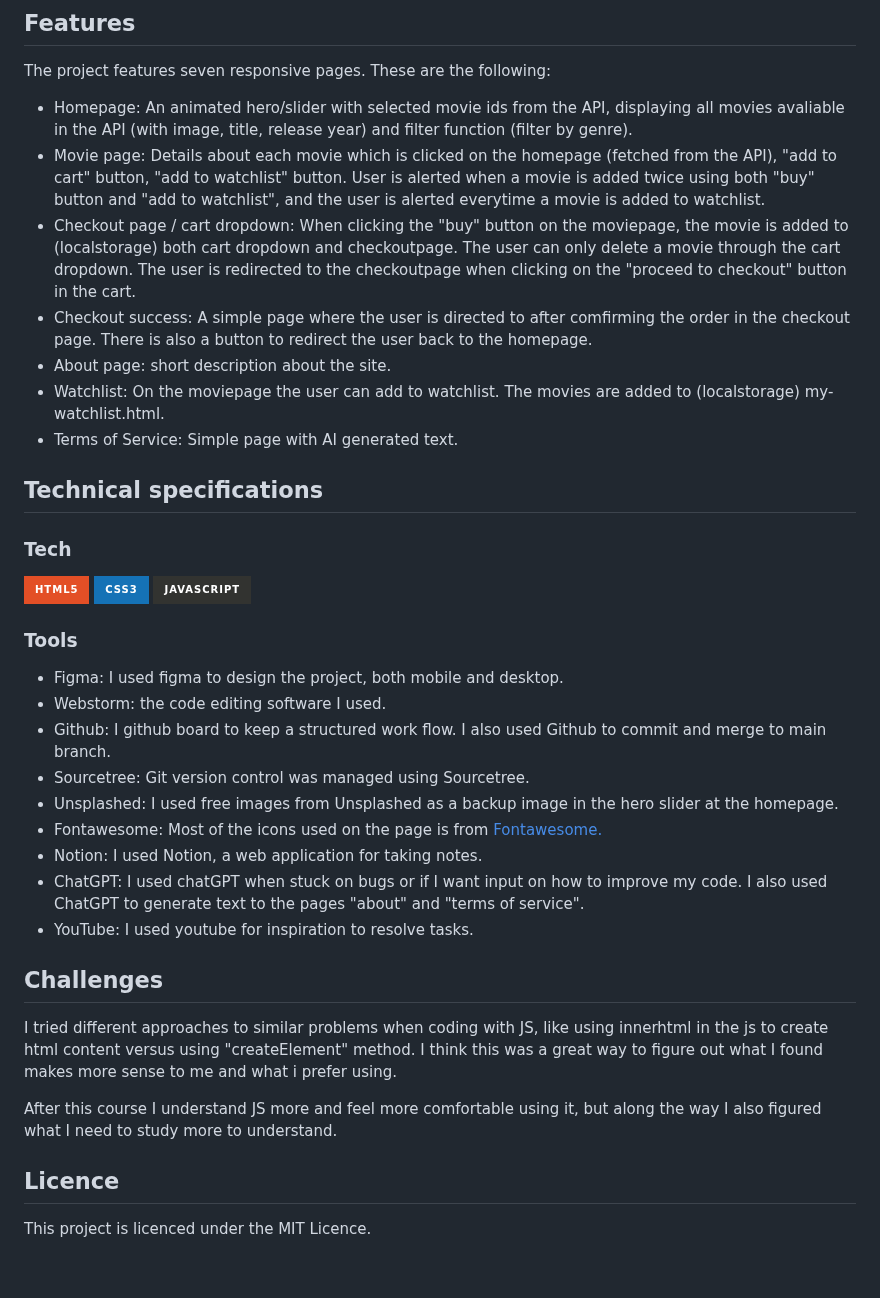
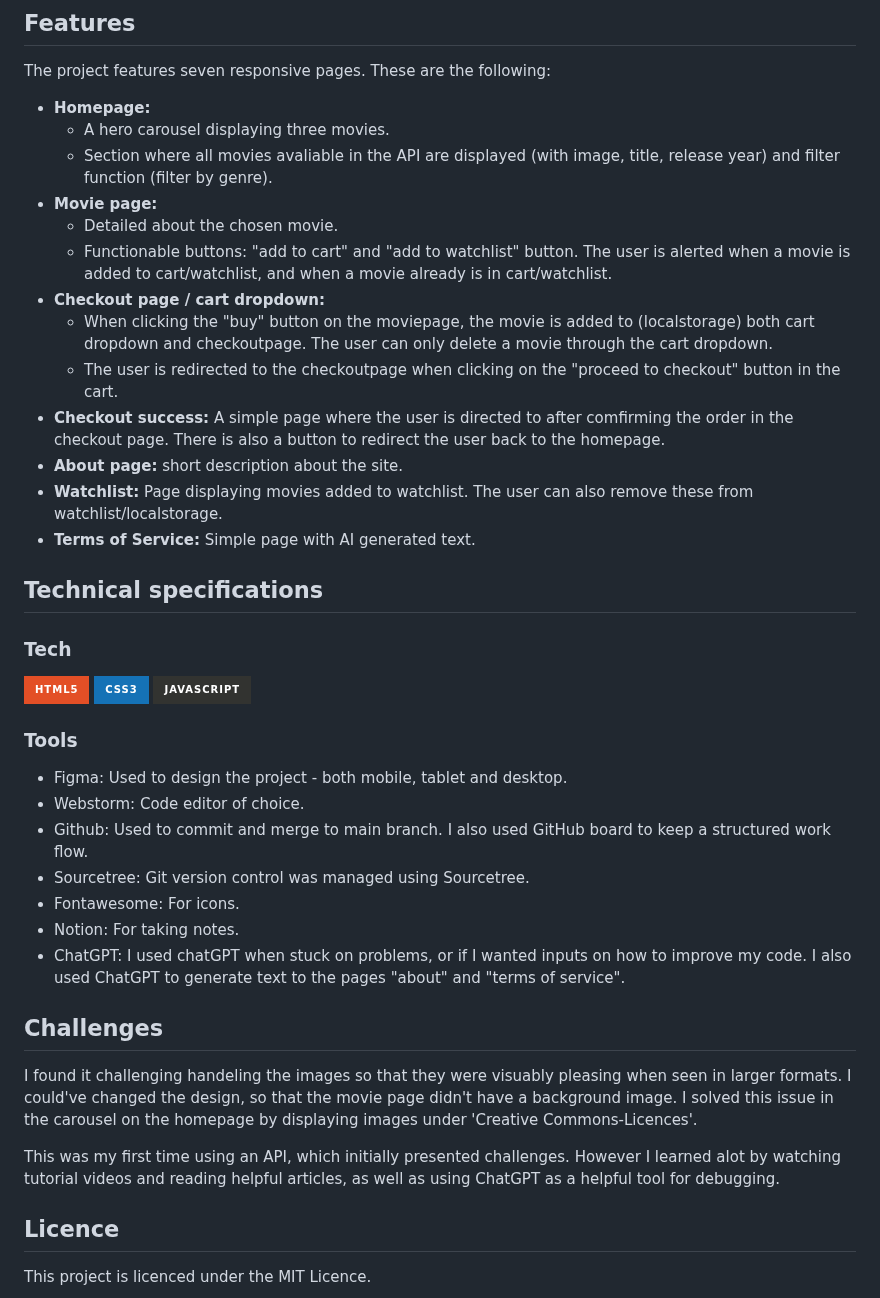
Before and after one commit to IngridOrnum/js-ca-spring-ingrid-ornum, a Markdown page: README.md, the part around one of its changes. Rendered like a GitHub page; badges without logos; blank space fills up the shorter version.

```diff
--- a/README.md
+++ b/README.md
@@ -33,13 +33,19 @@ Required pages:
 
 ## Features
 The project features seven responsive pages. These are the following:
-- Homepage: An animated hero/slider with selected movie ids from the API, displaying all movies avaliable in the API (with image, title, release year) and filter function (filter by genre).
-- Movie page: Details about each movie which is clicked on the homepage (fetched from the API), "add to cart" button, "add to watchlist" button. User is alerted when a movie is added twice using both "buy" button and "add to watchlist", and the user is alerted everytime a movie is added to watchlist.
-- Checkout page / cart dropdown: When clicking the "buy" button on the moviepage, the movie is added to (localstorage) both cart dropdown and checkoutpage. The user can only delete a movie through the cart dropdown. The user is redirected to the checkoutpage when clicking on the "proceed to checkout" button in the cart.
-- Checkout success: A simple page where the user is directed to after comfirming the order in the checkout page. There is also a button to redirect the user back to the homepage.
-- About page: short description about the site.
-- Watchlist: On the moviepage the user can add to watchlist. The movies are added to (localstorage) my-watchlist.html.
-- Terms of Service: Simple page with AI generated text.
+- <strong>Homepage:</strong>
+  - A hero carousel displaying three movies.
+  - Section where all movies avaliable in the API are displayed (with image, title, release year) and filter function (filter by genre).
+- <strong>Movie page:</strong>
+  - Detailed about the chosen movie.
+  - Functionable buttons: "add to cart" and "add to watchlist" button. The user is alerted when a movie is added to cart/watchlist, and when a movie already is in cart/watchlist.
+- <strong>Checkout page / cart dropdown:</strong>
+  - When clicking the "buy" button on the moviepage, the movie is added to (localstorage) both cart dropdown and checkoutpage. The user can only delete a movie through the cart dropdown.
+  - The user is redirected to the checkoutpage when clicking on the "proceed to checkout" button in the cart.
+- <strong>Checkout success:</strong> A simple page where the user is directed to after comfirming the order in the checkout page. There is also a button to redirect the user back to the homepage.
+- <strong>About page:</strong> short description about the site.
+- <strong>Watchlist:</strong> Page displaying movies added to watchlist. The user can also remove these from watchlist/localstorage.
+- <strong>Terms of Service:</strong> Simple page with AI generated text.
 
 ## Technical specifications
 
@@ -47,20 +53,18 @@ The project features seven responsive pages. These are the following:
 ![HTML5](https://img.shields.io/badge/html5-%23E34F26.svg?style=for-the-badge&logo=html5&logoColor=white) ![CSS3](https://img.shields.io/badge/css3-%231572B6.svg?style=for-the-badge&logo=css3&logoColor=white) ![JavaScript](https://img.shields.io/badge/javascript-%23323330.svg?style=for-the-badge&logo=javascript&logoColor=%23F7DF1E)
 
 ### Tools
-- Figma: I used figma to design the project, both mobile and desktop.
-- Webstorm: the code editing software I used.
-- Github: I github board to keep a structured work flow. I also used Github to commit and merge to main branch.
+- Figma: Used to design the project - both mobile, tablet and desktop.
+- Webstorm: Code editor of choice.
+- Github: Used to commit and merge to main branch. I also used GitHub board to keep a structured work flow.
 - Sourcetree: Git version control was managed using Sourcetree.
-- Unsplashed: I used free images from Unsplashed as a backup image in the hero slider at the homepage.
-- Fontawesome: Most of the icons used on the page is from [Fontawesome.](https://fontawesome.com/icons)
-- Notion: I used Notion, a web application for taking notes.
-- ChatGPT: I used chatGPT when stuck on bugs or if I want input on how to improve my code. I also used ChatGPT to generate text to the pages "about" and "terms of service".
-- YouTube: I used youtube for inspiration to resolve tasks.
+- Fontawesome: For icons.
+- Notion: For taking notes.
+- ChatGPT: I used chatGPT when stuck on problems, or if I wanted inputs on how to improve my code. I also used ChatGPT to generate text to the pages "about" and "terms of service".
 
 ## Challenges
-I tried different approaches to similar problems when coding with JS, like using innerhtml in the js to create html content versus using "createElement" method. I think this was a great way to figure out what I found makes more sense to me and what i prefer using.
+I found it challenging handeling the images so that they were visuably pleasing when seen in larger formats. I could've changed the design, so that the movie page didn't have a background image. I solved this issue in the carousel on the homepage by displaying images under 'Creative Commons-Licences'.
 
-After this course I understand JS more and feel more comfortable using it, but along the way I also figured what I need to study more to understand.
+This was my first time using an API, which initially presented challenges. However I learned alot by watching tutorial videos and reading helpful articles, as well as using ChatGPT as a helpful tool for debugging.
 
 ## Licence
 This project is licenced under the MIT Licence.
```
Also changed, not shown: other parts of README.md (+6 -6 lines).
